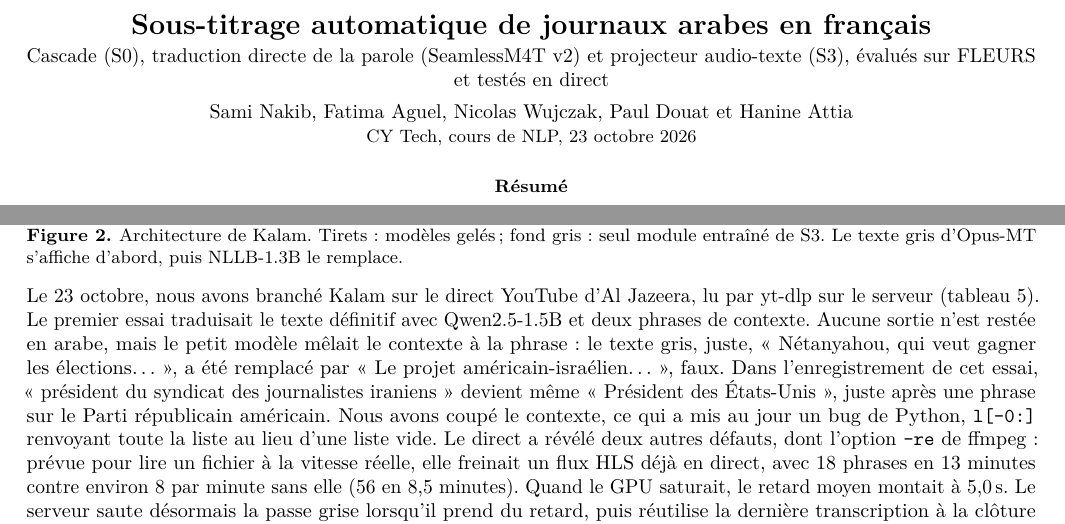
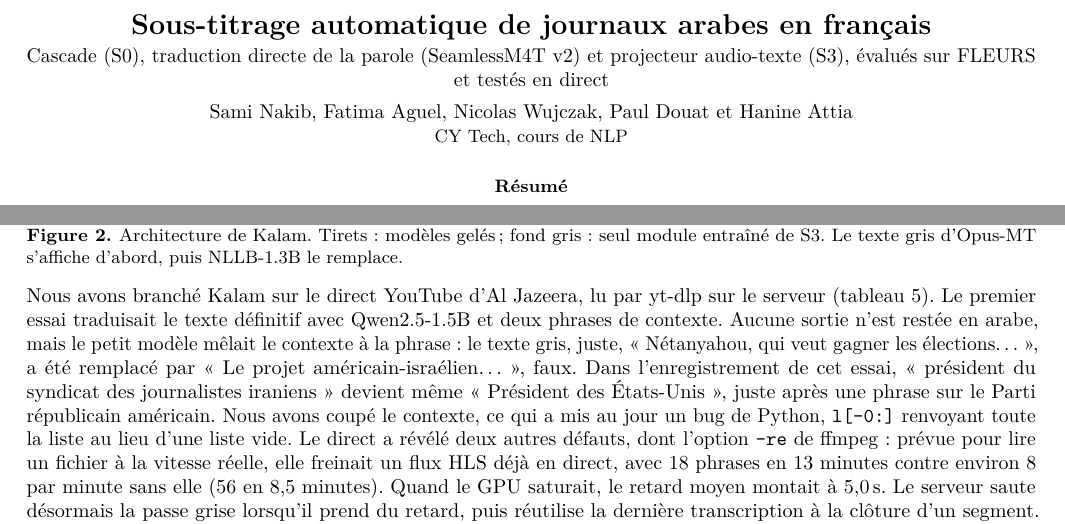
Before and after one commit to SamiNakibETU/NLP, a LaTeX paper (rapport/rapport.tex): two parts of pages 1 and 4 of 5, joined at a grey line, cut so that both start at the same text. Compiled offline with pdfLaTeX.

Commit message:
docs: retire les dates d'essai et les noms dans le corps des documents

```diff
--- a/rapport/rapport.tex
+++ b/rapport/rapport.tex
@@ -34,7 +34,7 @@
 {\Large\bfseries Sous-titrage automatique de journaux arabes en français}\\[2pt]
 {\normalsize Cascade (S0), traduction directe de la parole (SeamlessM4T v2) et projecteur audio-texte (S3), évalués sur FLEURS et testés en direct}\\[4pt]
 Sami Nakib, Fatima Aguel, Nicolas Wujczak, Paul Douat et Hanine Attia\\
-{\small CY Tech, cours de NLP, 23 octobre 2026}
+{\small CY Tech, cours de NLP}
 \end{center}
 
 \begin{abstract}
@@ -209,7 +209,7 @@ L'application \texttt{speech\_app} fournit le socle : une API FastAPI avec une i
 \label{fig:archi}
 \end{figure}
 
-Le 23 octobre, nous avons branché Kalam sur le direct YouTube d'Al Jazeera, lu par yt-dlp sur le serveur (tableau~\ref{tab:direct}). Le premier essai traduisait le texte définitif avec Qwen2.5-1.5B et deux phrases de contexte. Aucune sortie n'est restée en arabe, mais le petit modèle mêlait le contexte à la phrase : le texte gris, juste, «~Nétanyahou, qui veut gagner les élections\dots{}~», a été remplacé par «~Le projet américain-israélien\dots{}~», faux. Dans l'enregistrement de cet essai, «~président du syndicat des journalistes iraniens~» devient même «~Président des États-Unis~», juste après une phrase sur le Parti républicain américain. Nous avons coupé le contexte, ce qui a mis au jour un bug de Python, \texttt{l[-0:]} renvoyant toute la liste au lieu d'une liste vide. Le direct a révélé deux autres défauts, dont l'option \texttt{-re} de ffmpeg : prévue pour lire un fichier à la vitesse réelle, elle freinait un flux HLS déjà en direct, avec 18 phrases en 13 minutes contre environ 8 par minute sans elle (56 en 8,5 minutes). Quand le GPU saturait, le retard moyen montait à 5,0\,s. Le serveur saute désormais la passe grise lorsqu'il prend du retard, puis réutilise la dernière transcription à la clôture d'un segment. L'essai final avec NLLB a ensuite donné 23 phrases sans arabe et 3 voix repérées. Enfin, le rapport de fin prenait 773\,s pour 60 segments au premier essai, contre 61\,s pour 10 minutes d'audio après optimisation. Comme son résumé local recopiait les erreurs de traduction («~le Golfeur~», «~25 soldats~»), nous résumons maintenant le texte arabe de S3 par l'API ScaleDown, en 2,9\,s au lieu d'environ 110\,s, et les 17 horodatages cités renvoient tous à des segments réels.
+Nous avons branché Kalam sur le direct YouTube d'Al Jazeera, lu par yt-dlp sur le serveur (tableau~\ref{tab:direct}). Le premier essai traduisait le texte définitif avec Qwen2.5-1.5B et deux phrases de contexte. Aucune sortie n'est restée en arabe, mais le petit modèle mêlait le contexte à la phrase : le texte gris, juste, «~Nétanyahou, qui veut gagner les élections\dots{}~», a été remplacé par «~Le projet américain-israélien\dots{}~», faux. Dans l'enregistrement de cet essai, «~président du syndicat des journalistes iraniens~» devient même «~Président des États-Unis~», juste après une phrase sur le Parti républicain américain. Nous avons coupé le contexte, ce qui a mis au jour un bug de Python, \texttt{l[-0:]} renvoyant toute la liste au lieu d'une liste vide. Le direct a révélé deux autres défauts, dont l'option \texttt{-re} de ffmpeg : prévue pour lire un fichier à la vitesse réelle, elle freinait un flux HLS déjà en direct, avec 18 phrases en 13 minutes contre environ 8 par minute sans elle (56 en 8,5 minutes). Quand le GPU saturait, le retard moyen montait à 5,0\,s. Le serveur saute désormais la passe grise lorsqu'il prend du retard, puis réutilise la dernière transcription à la clôture d'un segment. L'essai final avec NLLB a ensuite donné 23 phrases sans arabe et 3 voix repérées. Enfin, le rapport de fin prenait 773\,s pour 60 segments au premier essai, contre 61\,s pour 10 minutes d'audio après optimisation. Comme son résumé local recopiait les erreurs de traduction («~le Golfeur~», «~25 soldats~»), nous résumons maintenant le texte arabe de S3 par l'API ScaleDown, en 2,9\,s au lieu d'environ 110\,s, et les 17 horodatages cités renvoient tous à des segments réels.
 
 \begin{table}[htbp]
 \centering\small
```
Also changed, not shown: docs/RESULTATS.md (+1 -1 lines), rapport/rapport.pdf.
